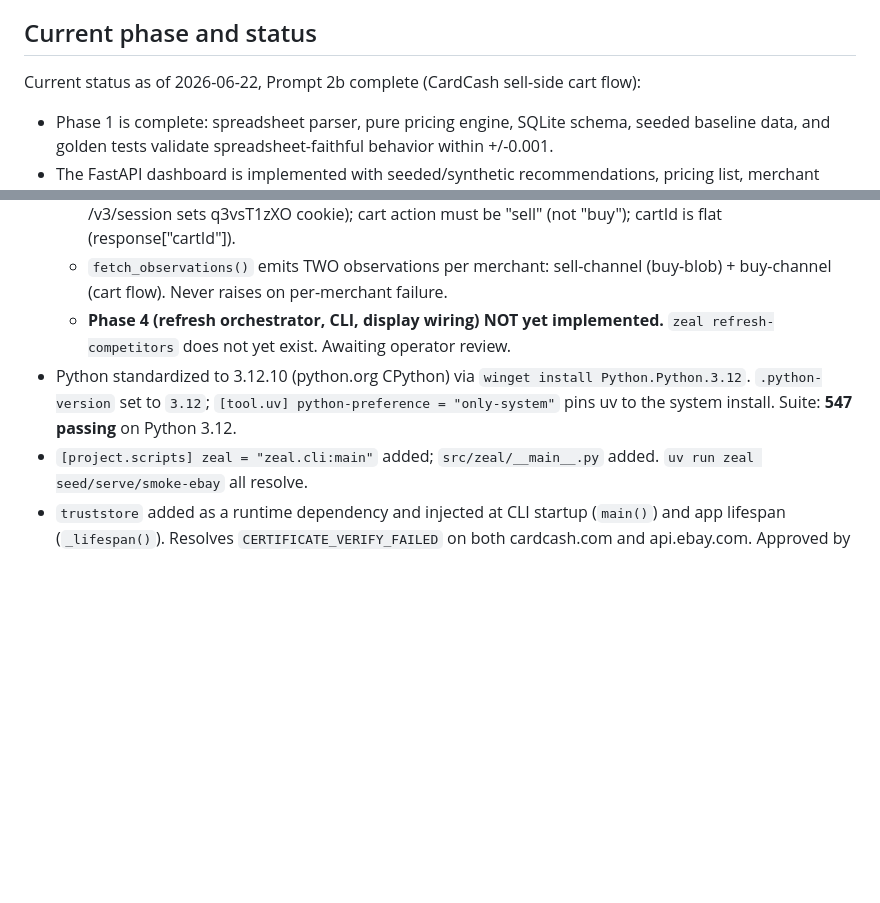
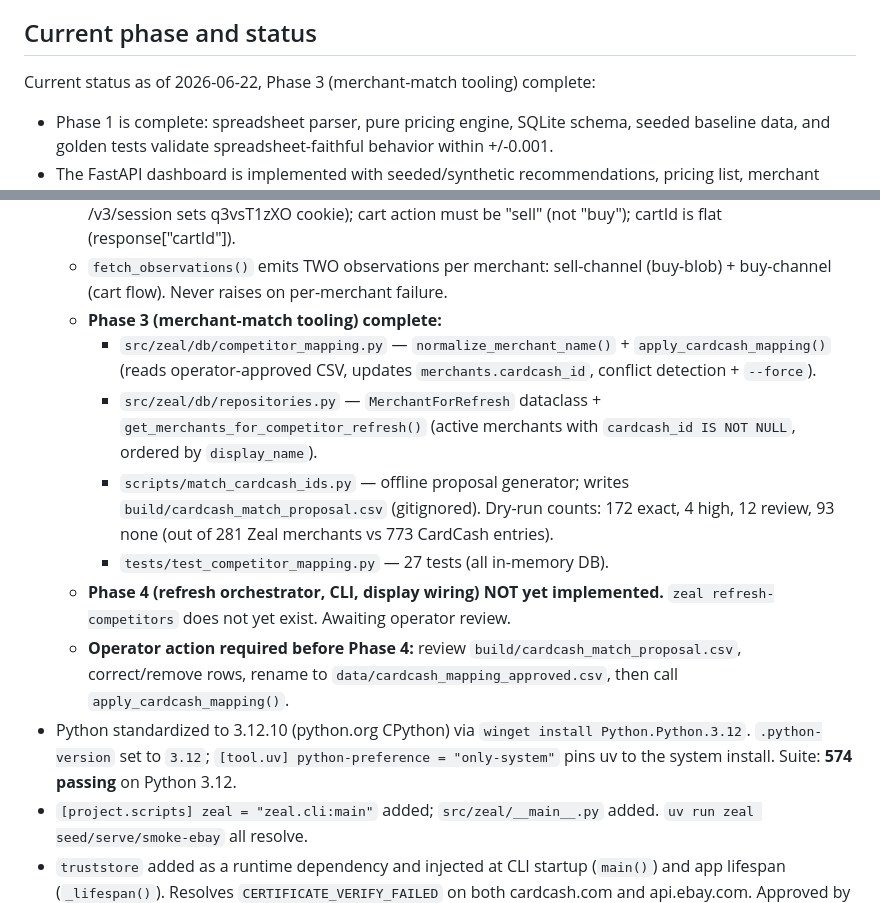
Before and after one commit to rkplank/zeal-pricing-tool, a Markdown page: CLAUDE.md, 2 parts joined by grey strips. GitHub-like rendering; blank space fills up the shorter version.

Commit message:
Update CLAUDE.md status block for Phase 3 completion
574 tests passing; merchant-match tooling, apply path, and lookup query.
Operator action documented: review CSV, rename to approved path.

Co-Authored-By: Claude Sonnet 4.6 <noreply@anthropic.com>

```diff
--- a/CLAUDE.md
+++ b/CLAUDE.md
@@ -17,7 +17,7 @@ Read the relevant section before making any non-trivial change. The spec is the
 
 ## Current phase and status
 
-Current status as of 2026-06-22, Prompt 2b complete (CardCash sell-side cart flow):
+Current status as of 2026-06-22, Phase 3 (merchant-match tooling) complete:
 
 - Phase 1 is complete: spreadsheet parser, pure pricing engine, SQLite schema,
   seeded baseline data, and golden tests validate spreadsheet-faithful behavior
@@ -56,12 +56,27 @@ Current status as of 2026-06-22, Prompt 2b complete (CardCash sell-side cart flo
     must be "sell" (not "buy"); cartId is flat (response["cartId"]).
   - `fetch_observations()` emits TWO observations per merchant: sell-channel
     (buy-blob) + buy-channel (cart flow). Never raises on per-merchant failure.
+  - **Phase 3 (merchant-match tooling) complete:**
+    - `src/zeal/db/competitor_mapping.py` — `normalize_merchant_name()` +
+      `apply_cardcash_mapping()` (reads operator-approved CSV, updates
+      `merchants.cardcash_id`, conflict detection + `--force`).
+    - `src/zeal/db/repositories.py` — `MerchantForRefresh` dataclass +
+      `get_merchants_for_competitor_refresh()` (active merchants with
+      `cardcash_id IS NOT NULL`, ordered by `display_name`).
+    - `scripts/match_cardcash_ids.py` — offline proposal generator; writes
+      `build/cardcash_match_proposal.csv` (gitignored). Dry-run counts:
+      172 exact, 4 high, 12 review, 93 none (out of 281 Zeal merchants vs
+      773 CardCash entries).
+    - `tests/test_competitor_mapping.py` — 27 tests (all in-memory DB).
   - **Phase 4 (refresh orchestrator, CLI, display wiring) NOT yet implemented.**
     `zeal refresh-competitors` does not yet exist. Awaiting operator review.
+  - **Operator action required before Phase 4:** review
+    `build/cardcash_match_proposal.csv`, correct/remove rows, rename to
+    `data/cardcash_mapping_approved.csv`, then call `apply_cardcash_mapping()`.
 - Python standardized to 3.12.10 (python.org CPython) via `winget install
   Python.Python.3.12`. `.python-version` set to `3.12`; `[tool.uv]
   python-preference = "only-system"` pins uv to the system install. Suite:
-  **547 passing** on Python 3.12.
+  **574 passing** on Python 3.12.
 - `[project.scripts] zeal = "zeal.cli:main"` added; `src/zeal/__main__.py`
   added. `uv run zeal seed/serve/smoke-ebay` all resolve.
 - `truststore` added as a runtime dependency and injected at CLI startup
```
